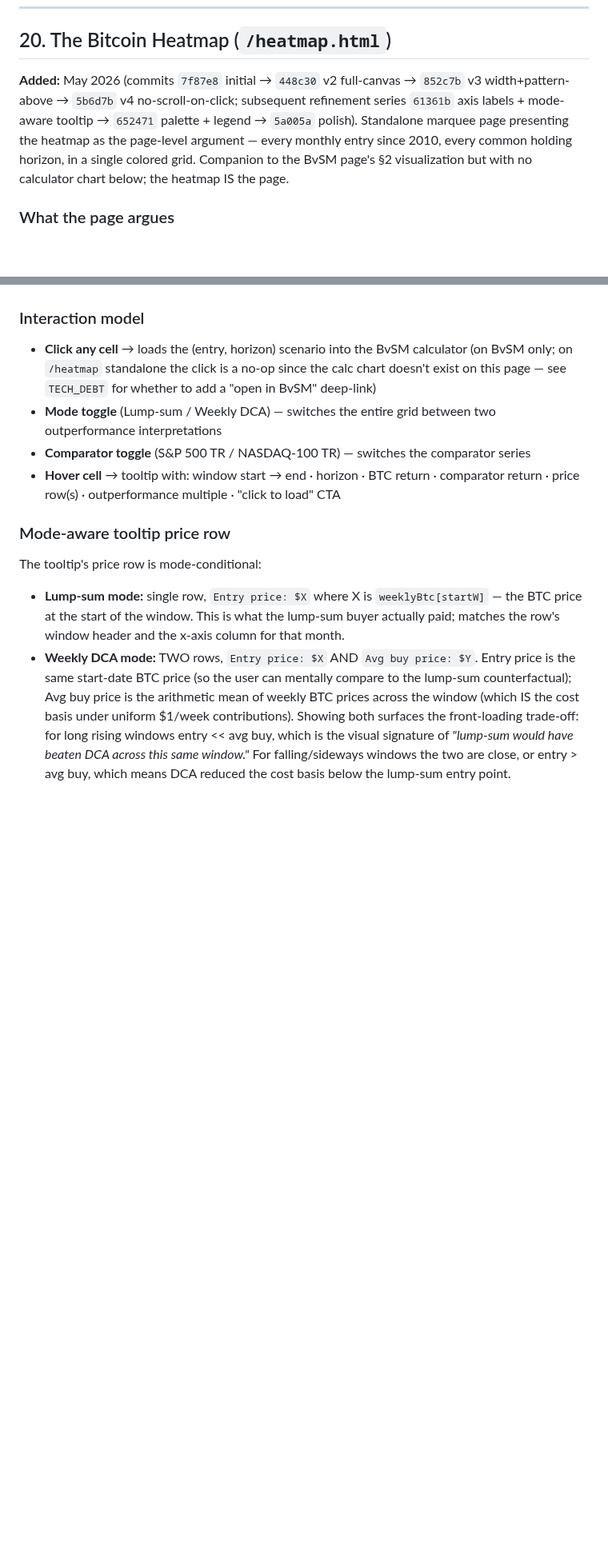
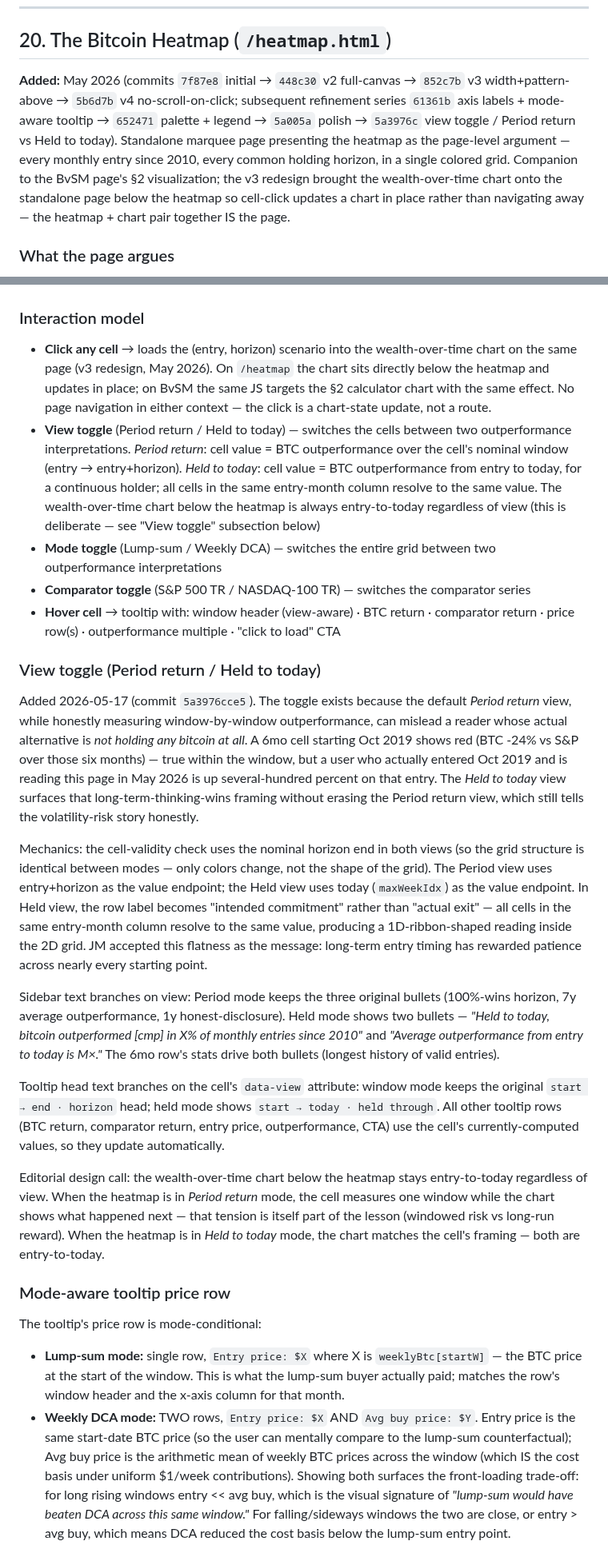
Before and after one commit to Lastcoinstanding/lastcoinstanding.com, a Markdown page: SITE_GUIDE.md, 2 parts joined by grey strips. Shown at 80% size. Drawn GitHub-style; blank space fills up the shorter version.

Commit message:
SITE_GUIDE §20: document the View toggle + fix stale v2-era claims
Followup to commit 5a3976cce5 (heatmap View toggle ship). The SITE_GUIDE
section for /heatmap was several refinements behind reality:

  - "Click any cell ... is a no-op on the standalone page (gated by
    .heatmap-standalone class check)" — false since the v3 redesign
    (wealth-over-time chart now sits below the heatmap on /heatmap and
    updates in place on cell-click).
  - Cross-linking section repeated the same "no effect" claim.
  - "Companion to the BvSM page's §2 visualization but with no
    calculator chart below; the heatmap IS the page" — also pre-v3
    framing.
  - Open enhancements listed "deep-link to BvSM with scenario params"
    as a future improvement, which v3's in-place chart updating
    explicitly supersedes.

This commit:

  - Rewrites the Interaction model section to reflect v3 in-place
    behavior + adds the new View toggle to the list of interactions
  - Adds a new "View toggle (Period return / Held to today)"
    subsection covering the editorial rationale, the cell-validity
    constraint that keeps the grid structure identical between views,
    the mode-aware sidebar and tooltip text, and the deliberate
    decision to keep the wealth-over-time chart entry-to-today
    regardless of view (so Period mode preserves the windowed-risk-
    vs-long-run-reward tension; Held mode aligns chart and cell)
  - Fixes the Cross-linking section to describe v3 in-place behavior
  - Adjusts the lead paragraph's "no calculator chart below" claim
    to acknowledge v3's wealth chart
  - Removes the now-superseded "deep-link to BvSM" open enhancement
  - Adds commit 5a3976cce5 to §20's version history

Doc-only. No code touched.

```diff
--- a/SITE_GUIDE.md
+++ b/SITE_GUIDE.md
@@ -737,7 +737,7 @@ Dual BTC line treatment — *trend-basis projection* (solid, starting from the P
 
 ## 20. The Bitcoin Heatmap (`/heatmap.html`)
 
-**Added:** May 2026 (commits `7f87e8` initial → `448c30` v2 full-canvas → `852c7b` v3 width+pattern-above → `5b6d7b` v4 no-scroll-on-click; subsequent refinement series `61361b` axis labels + mode-aware tooltip → `652471` palette + legend → `5a005a` polish). Standalone marquee page presenting the heatmap as the page-level argument — every monthly entry since 2010, every common holding horizon, in a single colored grid. Companion to the BvSM page's §2 visualization but with no calculator chart below; the heatmap IS the page.
+**Added:** May 2026 (commits `7f87e8` initial → `448c30` v2 full-canvas → `852c7b` v3 width+pattern-above → `5b6d7b` v4 no-scroll-on-click; subsequent refinement series `61361b` axis labels + mode-aware tooltip → `652471` palette + legend → `5a005a` polish → `5a3976c` view toggle / Period return vs Held to today). Standalone marquee page presenting the heatmap as the page-level argument — every monthly entry since 2010, every common holding horizon, in a single colored grid. Companion to the BvSM page's §2 visualization; the v3 redesign brought the wealth-over-time chart onto the standalone page below the heatmap so cell-click updates a chart in place rather than navigating away — the heatmap + chart pair together IS the page.
 
 ### What the page argues
 
@@ -754,10 +754,23 @@ The standalone page reuses the BvSM heatmap component — same JS (`bvsm.js` IIF
 
 ### Interaction model
 
-- **Click any cell** → loads the (entry, horizon) scenario into the BvSM calculator (on BvSM only; on `/heatmap` standalone the click is a no-op since the calc chart doesn't exist on this page — see `TECH_DEBT` for whether to add a "open in BvSM" deep-link)
+- **Click any cell** → loads the (entry, horizon) scenario into the wealth-over-time chart on the same page (v3 redesign, May 2026). On `/heatmap` the chart sits directly below the heatmap and updates in place; on BvSM the same JS targets the §2 calculator chart with the same effect. No page navigation in either context — the click is a chart-state update, not a route.
+- **View toggle** (Period return / Held to today) — switches the cells between two outperformance interpretations. *Period return*: cell value = BTC outperformance over the cell's nominal window (entry → entry+horizon). *Held to today*: cell value = BTC outperformance from entry to today, for a continuous holder; all cells in the same entry-month column resolve to the same value. The wealth-over-time chart below the heatmap is always entry-to-today regardless of view (this is deliberate — see "View toggle" subsection below)
 - **Mode toggle** (Lump-sum / Weekly DCA) — switches the entire grid between two outperformance interpretations
 - **Comparator toggle** (S&P 500 TR / NASDAQ-100 TR) — switches the comparator series
-- **Hover cell** → tooltip with: window start → end · horizon · BTC return · comparator return · price row(s) · outperformance multiple · "click to load" CTA
+- **Hover cell** → tooltip with: window header (view-aware) · BTC return · comparator return · price row(s) · outperformance multiple · "click to load" CTA
+
+### View toggle (Period return / Held to today)
+
+Added 2026-05-17 (commit `5a3976cce5`). The toggle exists because the default *Period return* view, while honestly measuring window-by-window outperformance, can mislead a reader whose actual alternative is *not holding any bitcoin at all*. A 6mo cell starting Oct 2019 shows red (BTC -24% vs S&P over those six months) — true within the window, but a user who actually entered Oct 2019 and is reading this page in May 2026 is up several-hundred percent on that entry. The *Held to today* view surfaces that long-term-thinking-wins framing without erasing the Period return view, which still tells the volatility-risk story honestly.
+
+Mechanics: the cell-validity check uses the nominal horizon end in both views (so the grid structure is identical between modes — only colors change, not the shape of the grid). The Period view uses entry+horizon as the value endpoint; the Held view uses today (`maxWeekIdx`) as the value endpoint. In Held view, the row label becomes "intended commitment" rather than "actual exit" — all cells in the same entry-month column resolve to the same value, producing a 1D-ribbon-shaped reading inside the 2D grid. JM accepted this flatness as the message: long-term entry timing has rewarded patience across nearly every starting point.
+
+Sidebar text branches on view: Period mode keeps the three original bullets (100%-wins horizon, 7y average outperformance, 1y honest-disclosure). Held mode shows two bullets — *"Held to today, bitcoin outperformed [cmp] in X% of monthly entries since 2010"* and *"Average outperformance from entry to today is M×."* The 6mo row's stats drive both bullets (longest history of valid entries).
+
+Tooltip head text branches on the cell's `data-view` attribute: window mode keeps the original `start → end · horizon` head; held mode shows `start → today · held through`. All other tooltip rows (BTC return, comparator return, entry price, outperformance, CTA) use the cell's currently-computed values, so they update automatically.
+
+Editorial design call: the wealth-over-time chart below the heatmap stays entry-to-today regardless of view. When the heatmap is in *Period return* mode, the cell measures one window while the chart shows what happened next — that tension is itself part of the lesson (windowed risk vs long-run reward). When the heatmap is in *Held to today* mode, the chart matches the cell's framing — both are entry-to-today.
 
 ### Mode-aware tooltip price row
 
```
Also changed, not shown: other parts of SITE_GUIDE.md (+1 -2 lines).
